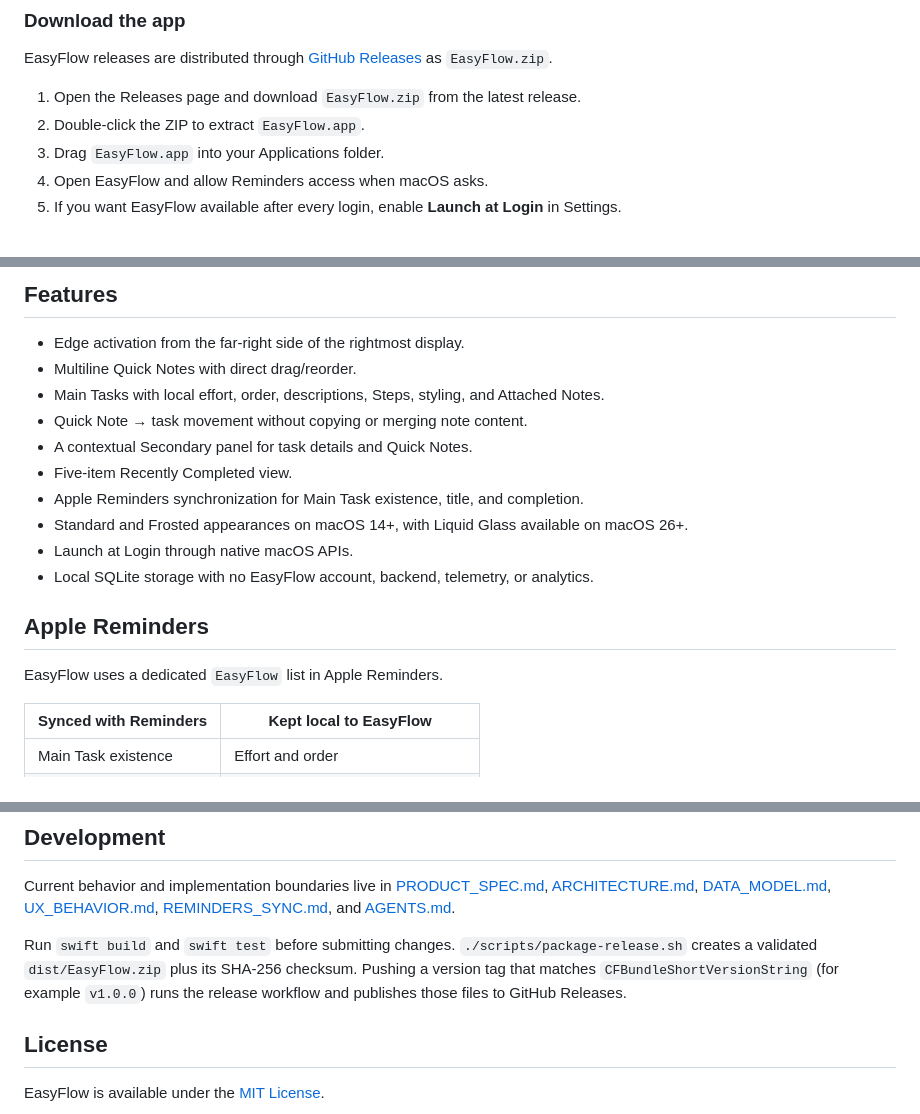
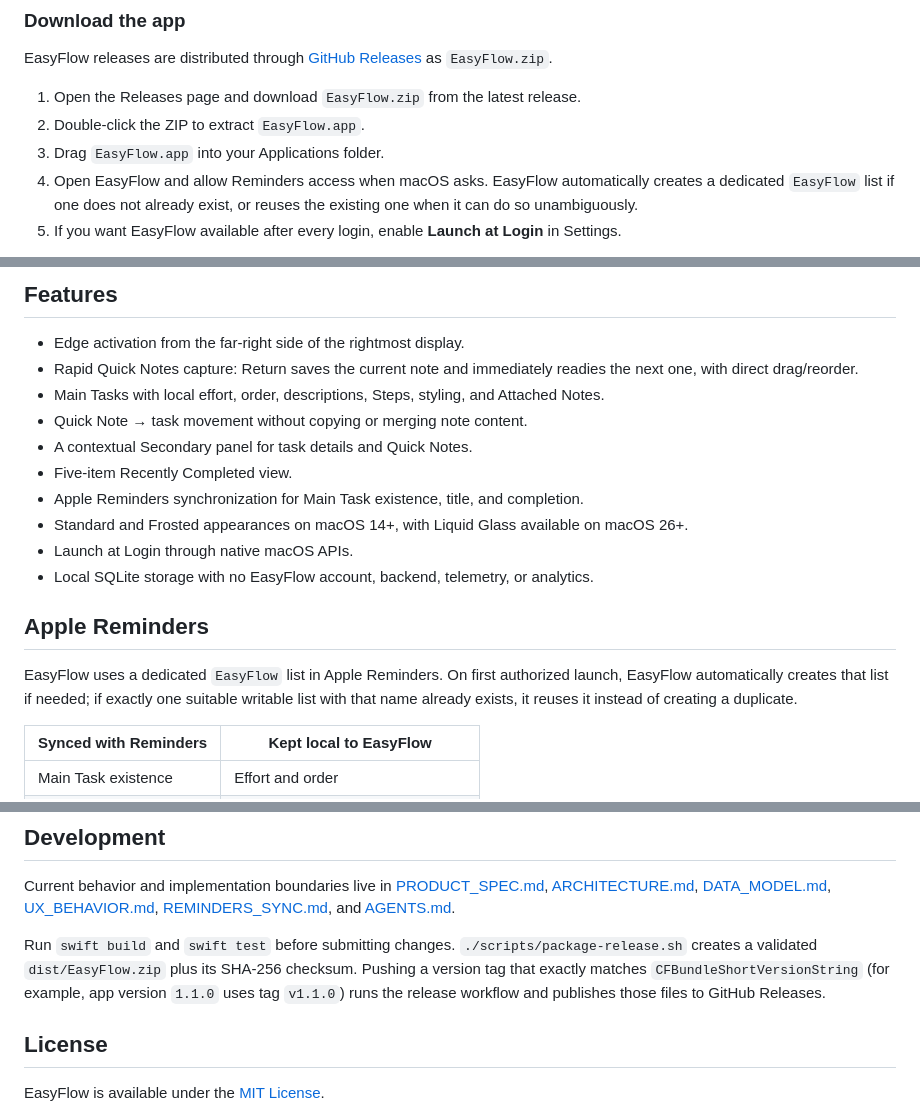
Before and after one commit to Natizh/easyflow, a Markdown page: README.md, 3 parts joined by grey strips. Rendered like a GitHub page.

Commit message:
docs: sync README with v1.1 behavior

```diff
--- a/README.md
+++ b/README.md
@@ -17,7 +17,7 @@ EasyFlow releases are distributed through [GitHub Releases](https://github.com/N
 1. Open the Releases page and download `EasyFlow.zip` from the latest release.
 2. Double-click the ZIP to extract `EasyFlow.app`.
 3. Drag `EasyFlow.app` into your Applications folder.
-4. Open EasyFlow and allow Reminders access when macOS asks.
+4. Open EasyFlow and allow Reminders access when macOS asks. EasyFlow automatically creates a dedicated `EasyFlow` list if one does not already exist, or reuses the existing one when it can do so unambiguously.
 5. If you want EasyFlow available after every login, enable **Launch at Login** in Settings.
 
 The current community release is ad-hoc signed, not signed with an Apple Developer ID and not notarized. macOS may therefore block the first launch. If that happens, Control-click `EasyFlow.app`, choose **Open**, then confirm. If macOS still blocks it, open **System Settings → Privacy & Security** and choose **Open Anyway** for EasyFlow. This override is only needed for the first launch of that build.
@@ -51,7 +51,7 @@ The installer builds the release app, copies it to `/Applications` when possible
 ## Features
 
 - Edge activation from the far-right side of the rightmost display.
-- Multiline Quick Notes with direct drag/reorder.
+- Rapid Quick Notes capture: Return saves the current note and immediately readies the next one, with direct drag/reorder.
 - Main Tasks with local effort, order, descriptions, Steps, styling, and Attached Notes.
 - Quick Note → task movement without copying or merging note content.
 - A contextual Secondary panel for task details and Quick Notes.
@@ -63,7 +63,7 @@ The installer builds the release app, copies it to `/Applications` when possible
 
 ## Apple Reminders
 
-EasyFlow uses a dedicated `EasyFlow` list in Apple Reminders.
+EasyFlow uses a dedicated `EasyFlow` list in Apple Reminders. On first authorized launch, EasyFlow automatically creates that list if needed; if exactly one suitable writable list with that name already exists, it reuses it instead of creating a duplicate.
 
 | Synced with Reminders | Kept local to EasyFlow |
 | --- | --- |
@@ -89,7 +89,7 @@ Building from source additionally requires Swift 6 through Xcode or the Xcode Co
 
 Current behavior and implementation boundaries live in [PRODUCT_SPEC.md](PRODUCT_SPEC.md), [ARCHITECTURE.md](docs/ARCHITECTURE.md), [DATA_MODEL.md](docs/DATA_MODEL.md), [UX_BEHAVIOR.md](docs/UX_BEHAVIOR.md), [REMINDERS_SYNC.md](docs/REMINDERS_SYNC.md), and [AGENTS.md](AGENTS.md).
 
-Run `swift build` and `swift test` before submitting changes. `./scripts/package-release.sh` creates a validated `dist/EasyFlow.zip` plus its SHA-256 checksum. Pushing a version tag that matches `CFBundleShortVersionString` (for example `v1.0.0`) runs the release workflow and publishes those files to GitHub Releases.
+Run `swift build` and `swift test` before submitting changes. `./scripts/package-release.sh` creates a validated `dist/EasyFlow.zip` plus its SHA-256 checksum. Pushing a version tag that exactly matches `CFBundleShortVersionString` (for example, app version `1.1.0` uses tag `v1.1.0`) runs the release workflow and publishes those files to GitHub Releases.
 
 ## License
 
```
